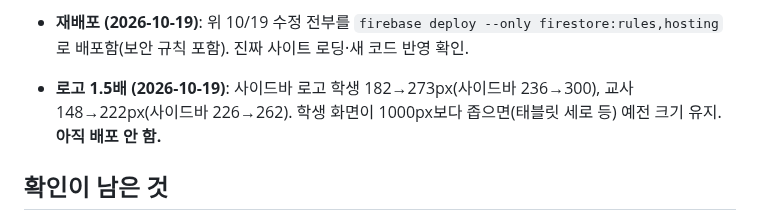
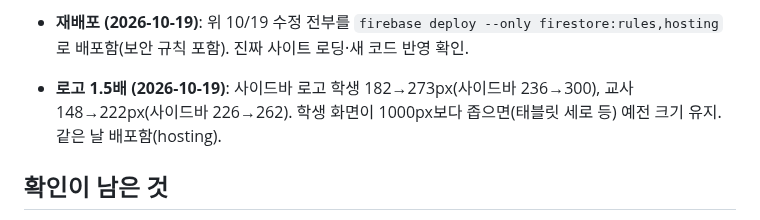
Before and after one commit to eunnjin-ssam/haru_on, a Markdown page: docs/progress.md, the part around the change. Drawn GitHub-style.

Commit message:
진행 상황: 로고 1.5배 배포 기록
Co-Authored-By: Claude Opus 5.5 <noreply@anthropic.com>

```diff
--- a/docs/progress.md
+++ b/docs/progress.md
@@ -81,7 +81,7 @@
 - **쿠폰 횟수 입력 쉽게 (2026-10-19)**: 쿠폰 추가 화면을 문장형으로 — '한 학생이 살 수 있는 횟수 [제한 없음/하루에/일주일에/한 달에/1년 동안 통틀어] n번', '반 전체가 하루에 쓸 수 있는 횟수 [제한 없음/하루에] n번', 아래에 '→ 한 학생이 하루에 1번까지 살 수 있어요' 같은 풀이.
   새 기간 '하루에'(buyPeriod 'day', 기간 키 'd'+날짜) 추가 → 보안 규칙 periodKey·학생 상점 함께 수정, 규칙 시험 71/71. **배포 때 규칙도 배포.**
 - **재배포 (2026-10-19)**: 위 10/19 수정 전부를 `firebase deploy --only firestore:rules,hosting`로 배포함(보안 규칙 포함). 진짜 사이트 로딩·새 코드 반영 확인.
-- **로고 1.5배 (2026-10-19)**: 사이드바 로고 학생 182→273px(사이드바 236→300), 교사 148→222px(사이드바 226→262). 학생 화면이 1000px보다 좁으면(태블릿 세로 등) 예전 크기 유지. **아직 배포 안 함.**
+- **로고 1.5배 (2026-10-19)**: 사이드바 로고 학생 182→273px(사이드바 236→300), 교사 148→222px(사이드바 226→262). 학생 화면이 1000px보다 좁으면(태블릿 세로 등) 예전 크기 유지. 같은 날 배포함(hosting).
 
 ## 확인이 남은 것
 - 2단계를 진짜 Firebase에서 선생님이 직접 해 보기: 교사 등록(teachers), 기본 설정 저장, 학생 등록, 시크릿 창에서 학생 로그인
```
